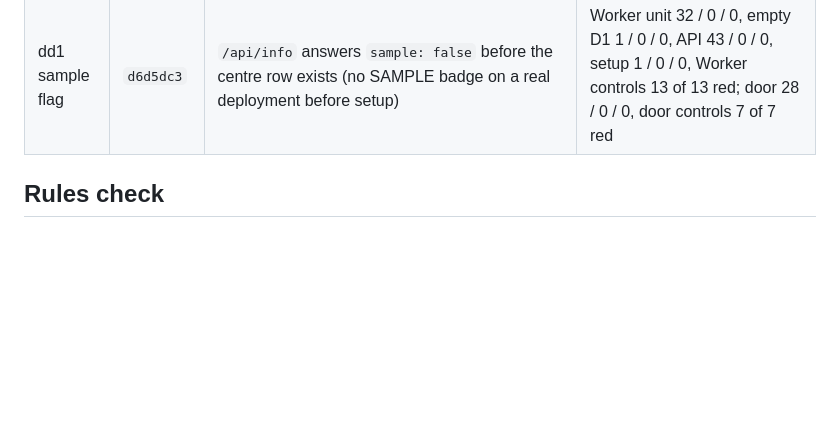
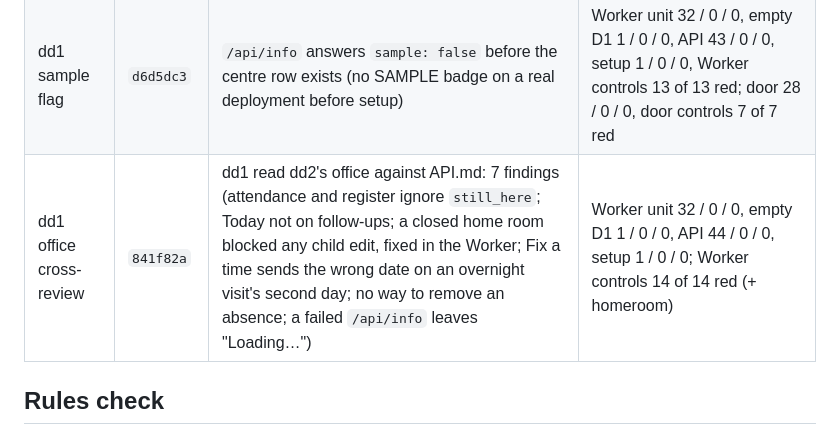
Before and after one commit to alexjpower74-create/daycare-day-sheet, a Markdown page: docs/build-report.md, the part around the change. Drawn GitHub-style; blank space fills up the shorter version.

Commit message:
Build report: dd1 office cross-review QA row
Co-Authored-By: Claude Opus 5 <noreply@anthropic.com>
Claude-Session: https://claude.ai/code/session_01CARiPTHNYk17N2NGDPdz5r

```diff
--- a/docs/build-report.md
+++ b/docs/build-report.md
@@ -21,6 +21,7 @@ slice's own tree. Pass/fail comes from each command's own exit code, echoed insi
 | dd2 round 4 | `c0785c3` | office + register tap-target sweep (found: tab bar unreachable under the sticky header at 390; WebKit sizing a `<select>` to its longest cited label, 141 px sideways scroll); no centre name before setup (proven red against the old pages in both engines) | web 114 / 0 / 6 skipped; web controls 6 of 6 red |
 | dd1 still here | `2e15ca1` | an open visit dated today is `still_here` (JSON, CSV Note, summary counts earlier dates only); short door pills on one line | Worker unit 32 / 0 / 0, API 43 / 0 / 0, setup 1 / 0 / 0, Worker controls 12 of 12 red; door 28 / 0 / 0, door controls 7 of 7 red |
 | dd1 sample flag | `d6d5dc3` | `/api/info` answers `sample: false` before the centre row exists (no SAMPLE badge on a real deployment before setup) | Worker unit 32 / 0 / 0, empty D1 1 / 0 / 0, API 43 / 0 / 0, setup 1 / 0 / 0, Worker controls 13 of 13 red; door 28 / 0 / 0, door controls 7 of 7 red |
+| dd1 office cross-review | `841f82a` | dd1 read dd2's office against API.md: 7 findings (attendance and register ignore `still_here`; Today not on follow-ups; a closed home room blocked any child edit, fixed in the Worker; Fix a time sends the wrong date on an overnight visit's second day; no way to remove an absence; a failed `/api/info` leaves "Loading…") | Worker unit 32 / 0 / 0, empty D1 1 / 0 / 0, API 44 / 0 / 0, setup 1 / 0 / 0; Worker controls 14 of 14 red (+ homeroom) |
 
 ## Rules check
 
```
